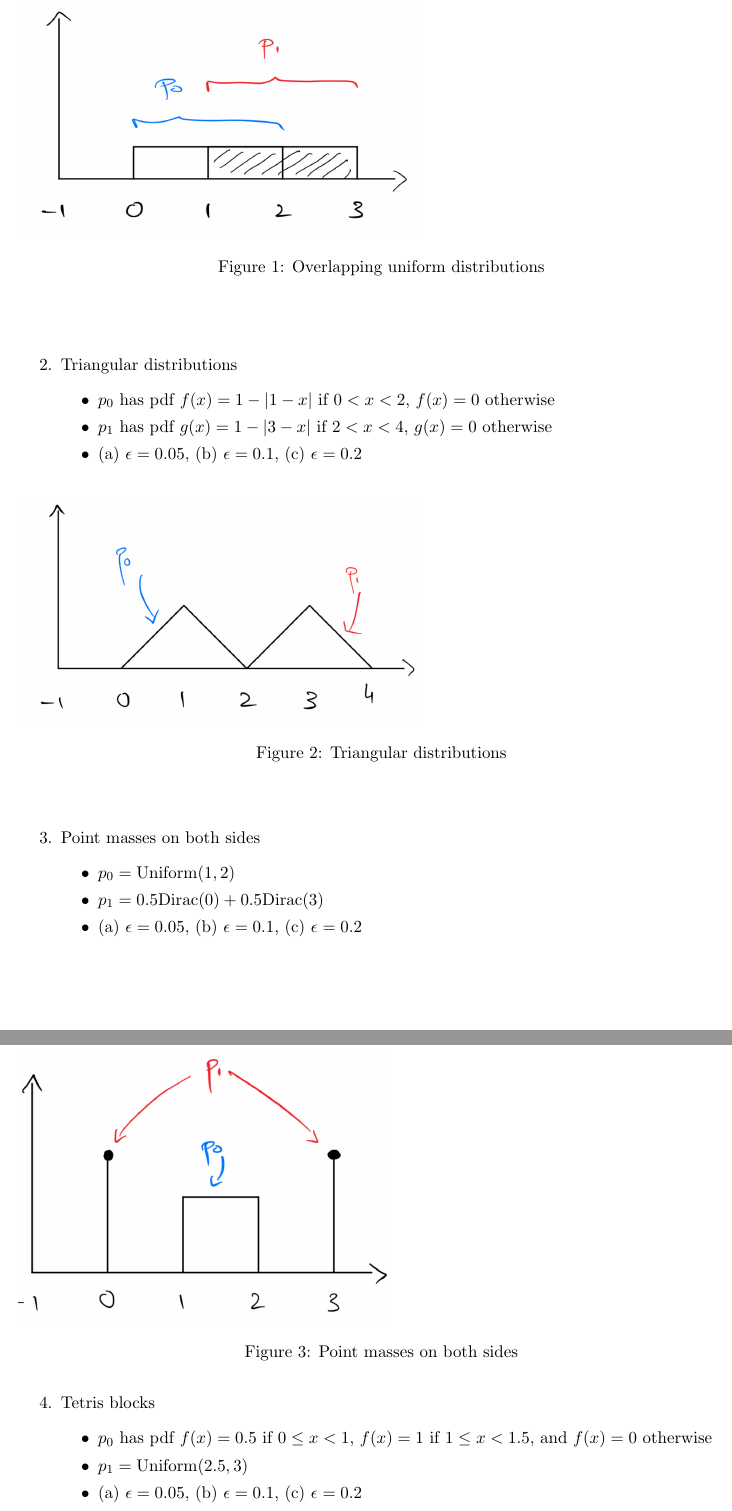
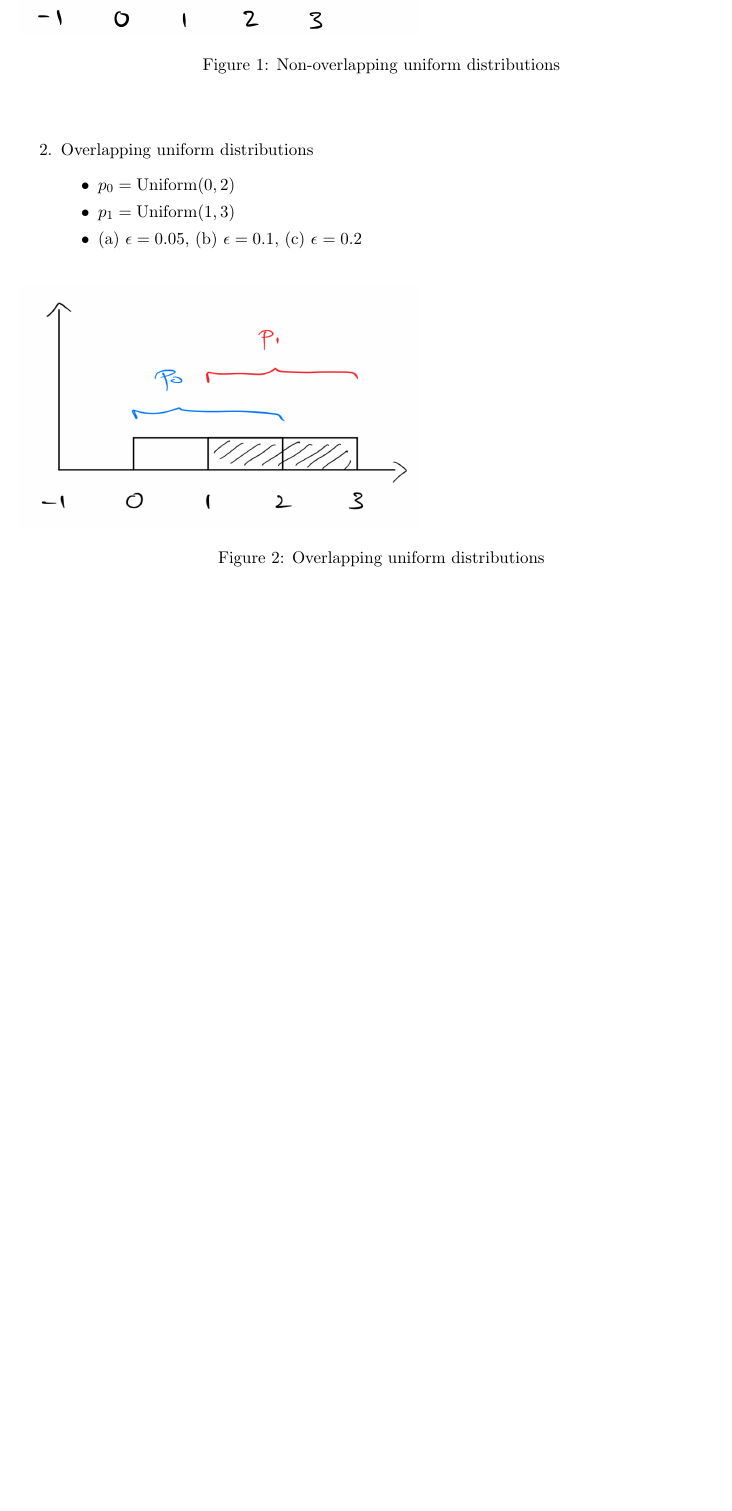
Before and after one commit to js-d/forecasting-class-sp23, a LaTeX problem sheet (assets/hw8/hw8.tex): two parts of pages 2 and 3 of 5 before the commit and part of page 2 of 4 after it, the two joined at a grey line, cut so that both start at the same text, the shorter picture padded with empty space. Compiled offline with pdfLaTeX.

Commit message:
Fix homework to make it easier / faster

```diff
--- a/assets/hw8/hw8.tex
+++ b/assets/hw8/hw8.tex
@@ -50,3 +63,11 @@ For each of the following examples of $p_0$, $p_1$, and $\epsilon$, do the follo
+\begin{center}
+	\begin{figure}[h!]
+	\includegraphics[width=260pt]{non-over.png}
+	\caption{Non-overlapping uniform distributions}
+	\end{figure}
+\end{center}
+
+
 \item Overlapping uniform distributions
 	\begin{itemize}
 		\item $p_0 = \text{Uniform}(0, 2)$
@@ -61,39 +82,18 @@ For each of the following examples of $p_0$, $p_1$, and $\epsilon$, do the follo
 	\end{figure}
 \end{center}
 
+% \item Point masses on both sides
+% 	\begin{itemize}
+% 		\item $p_0 = \text{Uniform}(1,2)$
+% 		\item $p_1 = 0.5 \text{Dirac}(0) + 0.5 \text{Dirac}(3)$
+% 		\item (a) $\epsilon = 0.05$, (b) $\epsilon = 0.1$, (c) $\epsilon = 0.2$
+% 	\end{itemize}
 
-\item Triangular distributions
-	\begin{itemize}
-		\item $p_0$ has pdf $f(x) = 1 - |1 - x|$ if $0 < x < 2$, $f(x) = 0$ otherwise
-		\item $p_1$ has pdf $g(x) = 1 - |3 - x|$ if $2 < x < 4$, $g(x) = 0$ otherwise
-		\item (a) $\epsilon = 0.05$, (b) $\epsilon = 0.1$, (c) $\epsilon = 0.2$
-	\end{itemize}
-
-\begin{center}
-	\begin{figure}[h!]
-	\includegraphics[width=260pt]{2.png}
-	\caption{Triangular distributions}
-	\end{figure}
-\end{center}
-
-\item Point masses on both sides
-	\begin{itemize}
-		\item $p_0 = \text{Uniform}(1,2)$
-		\item $p_1 = 0.5 \text{Dirac}(0) + 0.5 \text{Dirac}(3)$
-		\item (a) $\epsilon = 0.05$, (b) $\epsilon = 0.1$, (c) $\epsilon = 0.2$
-	\end{itemize}
-
-\begin{center}
-	\begin{figure}[h!]
-	\includegraphics[width=240pt]{3.png}
-	\caption{Point masses on both sides}
-	\end{figure}
-\end{center}
+% \begin{center}
+% 	\begin{figure}[h!]
+% 	\includegraphics[width=240pt]{3.png}
+% 	\caption{Point masses on both sides}
+% 	\end{figure}
+% \end{center}
 
 
-\item Tetris blocks
-	\begin{itemize}
-		\item $p_0$ has pdf $f(x) = 0.5$ if $0 \leq x < 1$, $f(x) = 1$ if $1 \leq x < 1.5$, and $f(x) = 0$ otherwise
-	\item $p_1 = \text{Uniform}(2.5, 3)$
-		\item (a) $\epsilon = 0.05$, (b) $\epsilon = 0.1$, (c) $\epsilon = 0.2$
-	\end{itemize}
```
Also changed, not shown: assets/hw8/hw8.pdf, assets/hw8/non-over.png (added), assets/hw8/hw8.tex (37 more changed lines), 1 other file.
